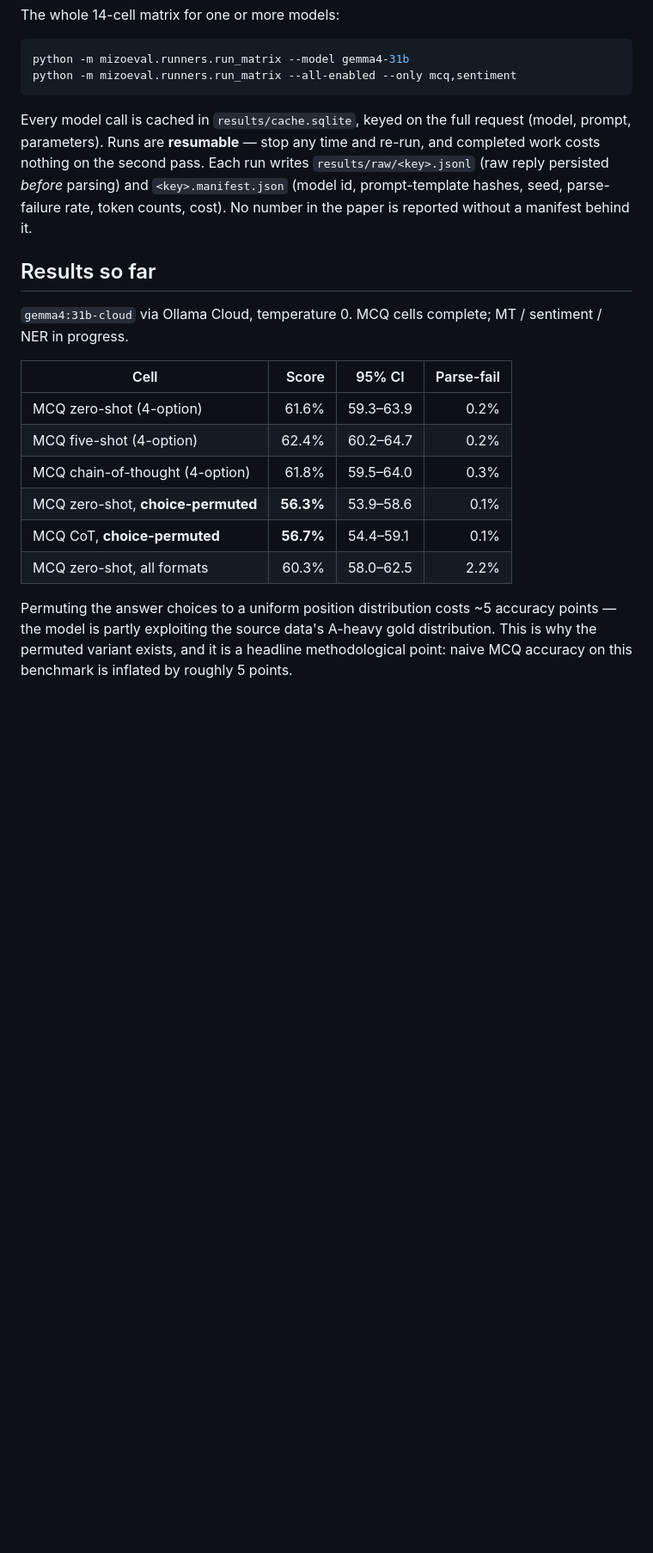
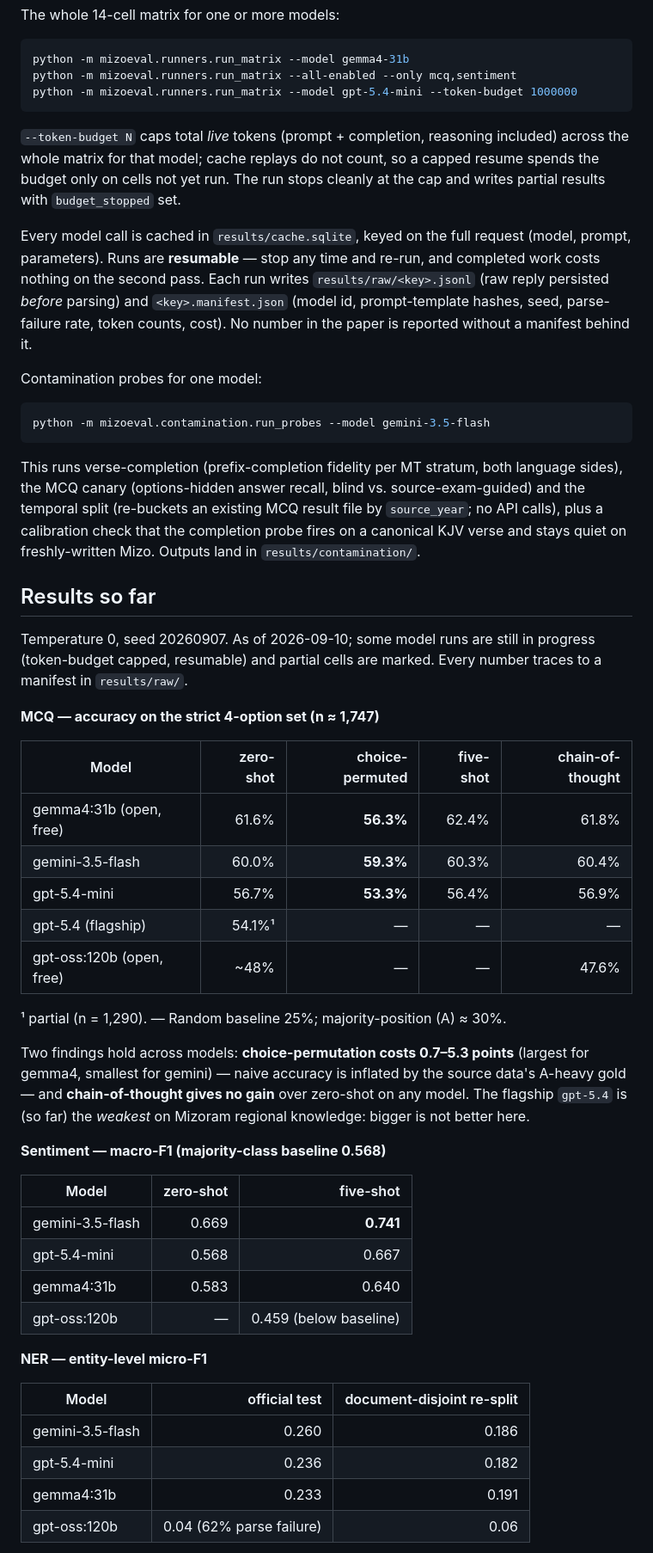
Before and after one commit to robzchhangte/MizoEval, a Markdown page: README.md, the part around one of its changes. Shown at 86% size. GitHub-like rendering; blank space fills up the shorter version.

````diff
--- a/README.md
+++ b/README.md
@@ -123,7 +126,13 @@ The whole 14-cell matrix for one or more models:
 ```bash
 python -m mizoeval.runners.run_matrix --model gemma4-31b
 python -m mizoeval.runners.run_matrix --all-enabled --only mcq,sentiment
+python -m mizoeval.runners.run_matrix --model gpt-5.4-mini --token-budget 1000000
 ```
+
+`--token-budget N` caps total *live* tokens (prompt + completion, reasoning
+included) across the whole matrix for that model; cache replays do not count, so a
+capped resume spends the budget only on cells not yet run. The run stops cleanly at
+the cap and writes partial results with `budget_stopped` set.
 
 Every model call is cached in `results/cache.sqlite`, keyed on the full request
 (model, prompt, parameters). Runs are **resumable** — stop any time and re-run, and
@@ -132,21 +141,58 @@ completed work costs nothing on the second pass. Each run writes
 `<key>.manifest.json` (model id, prompt-template hashes, seed, parse-failure rate,
 token counts, cost). No number in the paper is reported without a manifest behind it.
 
+Contamination probes for one model:
+
+```bash
+python -m mizoeval.contamination.run_probes --model gemini-3.5-flash
+```
+
+This runs verse-completion (prefix-completion fidelity per MT stratum, both
+language sides), the MCQ canary (options-hidden answer recall, blind vs.
+source-exam-guided) and the temporal split (re-buckets an existing MCQ result file
+by `source_year`; no API calls), plus a calibration check that the completion probe
+fires on a canonical KJV verse and stays quiet on freshly-written Mizo. Outputs land
+in `results/contamination/`.
+
 ## Results so far
 
-`gemma4:31b-cloud` via Ollama Cloud, temperature 0. MCQ cells complete; MT / sentiment
-/ NER in progress.
+Temperature 0, seed 20260907. As of 2026-09-10; some model runs are still in
+progress (token-budget capped, resumable) and partial cells are marked. Every number
+traces to a manifest in `results/raw/`.
 
-| Cell | Score | 95% CI | Parse-fail |
-|------|------:|--------|-----------:|
-| MCQ zero-shot (4-option) | 61.6% | 59.3–63.9 | 0.2% |
-| MCQ five-shot (4-option) | 62.4% | 60.2–64.7 | 0.2% |
-| MCQ chain-of-thought (4-option) | 61.8% | 59.5–64.0 | 0.3% |
-| MCQ zero-shot, **choice-permuted** | **56.3%** | 53.9–58.6 | 0.1% |
-| MCQ CoT, **choice-permuted** | **56.7%** | 54.4–59.1 | 0.1% |
-| MCQ zero-shot, all formats | 60.3% | 58.0–62.5 | 2.2% |
+**MCQ — accuracy on the strict 4-option set (n ≈ 1,747)**
 
-Permuting the answer choices to a uniform position distribution costs ~5 accuracy
-points — the model is partly exploiting the source data's A-heavy gold distribution.
-This is why the permuted variant exists, and it is a headline methodological point:
-naive MCQ accuracy on this benchmark is inflated by roughly 5 points.
+| Model | zero-shot | choice-permuted | five-shot | chain-of-thought |
+|-------|----------:|----------------:|----------:|-----------------:|
+| gemma4:31b (open, free) | 61.6% | **56.3%** | 62.4% | 61.8% |
+| gemini-3.5-flash | 60.0% | **59.3%** | 60.3% | 60.4% |
+| gpt-5.4-mini | 56.7% | **53.3%** | 56.4% | 56.9% |
+| gpt-5.4 (flagship) | 54.1%¹ | — | — | — |
+| gpt-oss:120b (open, free) | ~48% | — | — | 47.6% |
+
+¹ partial (n = 1,290). — Random baseline 25%; majority-position (A) ≈ 30%.
+
+Two findings hold across models: **choice-permutation costs 0.7–5.3 points** (largest
+for gemma4, smallest for gemini) — naive accuracy is inflated by the source data's
+A-heavy gold — and **chain-of-thought gives no gain** over zero-shot on any model.
+The flagship `gpt-5.4` is (so far) the *weakest* on Mizoram regional knowledge:
+bigger is not better here.
+
+**Sentiment — macro-F1 (majority-class baseline 0.568)**
+
+| Model | zero-shot | five-shot |
+|-------|----------:|----------:|
+| gemini-3.5-flash | 0.669 | **0.741** |
+| gpt-5.4-mini | 0.568 | 0.667 |
+| gemma4:31b | 0.583 | 0.640 |
+| gpt-oss:120b | — | 0.459 (below baseline) |
+
+**NER — entity-level micro-F1**
+
+| Model | official test | document-disjoint re-split |
+|-------|--------------:|--------------------------:|
+| gemini-3.5-flash | 0.260 | 0.186 |
+| gpt-5.4-mini | 0.236 | 0.182 |
+| gemma4:31b | 0.233 | 0.191 |
+| gpt-oss:120b | 0.04 (62% parse failure) | 0.06 |
+
````
Also changed, not shown: other parts of README.md (+62 -11 lines).
